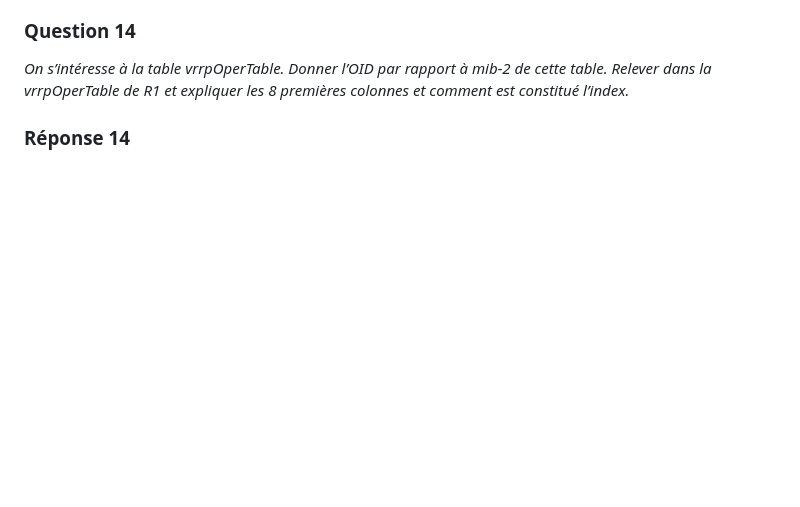
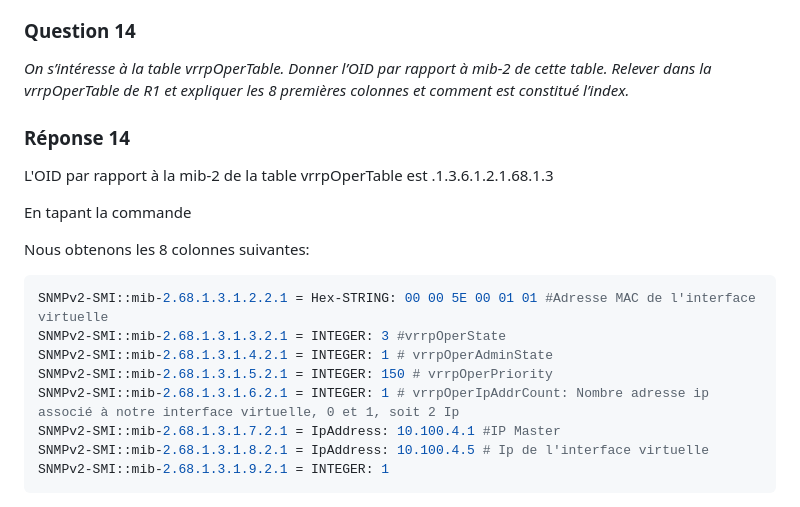
Before and after one commit to alexvallau/23-813-LEICHTNAM-ARIZZI, a Markdown page: README.md, the part around the change. GitHub-like rendering; blank space fills up the shorter version.

````diff
--- a/README.md
+++ b/README.md
@@ -283,3 +283,19 @@ _On s’intéresse à la table vrrpOperTable. Donner l’OID par rapport à mib-
 table. Relever dans la vrrpOperTable de R1 et expliquer les 8 premières colonnes et comment est constitué l’index._
 
 ### Réponse 14
+
+L'OID par rapport à la mib-2 de la table vrrpOperTable est .1.3.6.1.2.1.68.1.3
+
+ En tapant la commande
+
+ Nous obtenons les 8 colonnes suivantes:
+ ```python3
+ SNMPv2-SMI::mib-2.68.1.3.1.2.2.1 = Hex-STRING: 00 00 5E 00 01 01 #Adresse MAC de l'interface virtuelle
+SNMPv2-SMI::mib-2.68.1.3.1.3.2.1 = INTEGER: 3 #vrrpOperState
+SNMPv2-SMI::mib-2.68.1.3.1.4.2.1 = INTEGER: 1 # vrrpOperAdminState
+SNMPv2-SMI::mib-2.68.1.3.1.5.2.1 = INTEGER: 150 # vrrpOperPriority
+SNMPv2-SMI::mib-2.68.1.3.1.6.2.1 = INTEGER: 1 # vrrpOperIpAddrCount: Nombre adresse ip associé à notre interface virtuelle, 0 et 1, soit 2 Ip
+SNMPv2-SMI::mib-2.68.1.3.1.7.2.1 = IpAddress: 10.100.4.1 #IP Master
+SNMPv2-SMI::mib-2.68.1.3.1.8.2.1 = IpAddress: 10.100.4.5 # Ip de l'interface virtuelle
+SNMPv2-SMI::mib-2.68.1.3.1.9.2.1 = INTEGER: 1
+```
````
